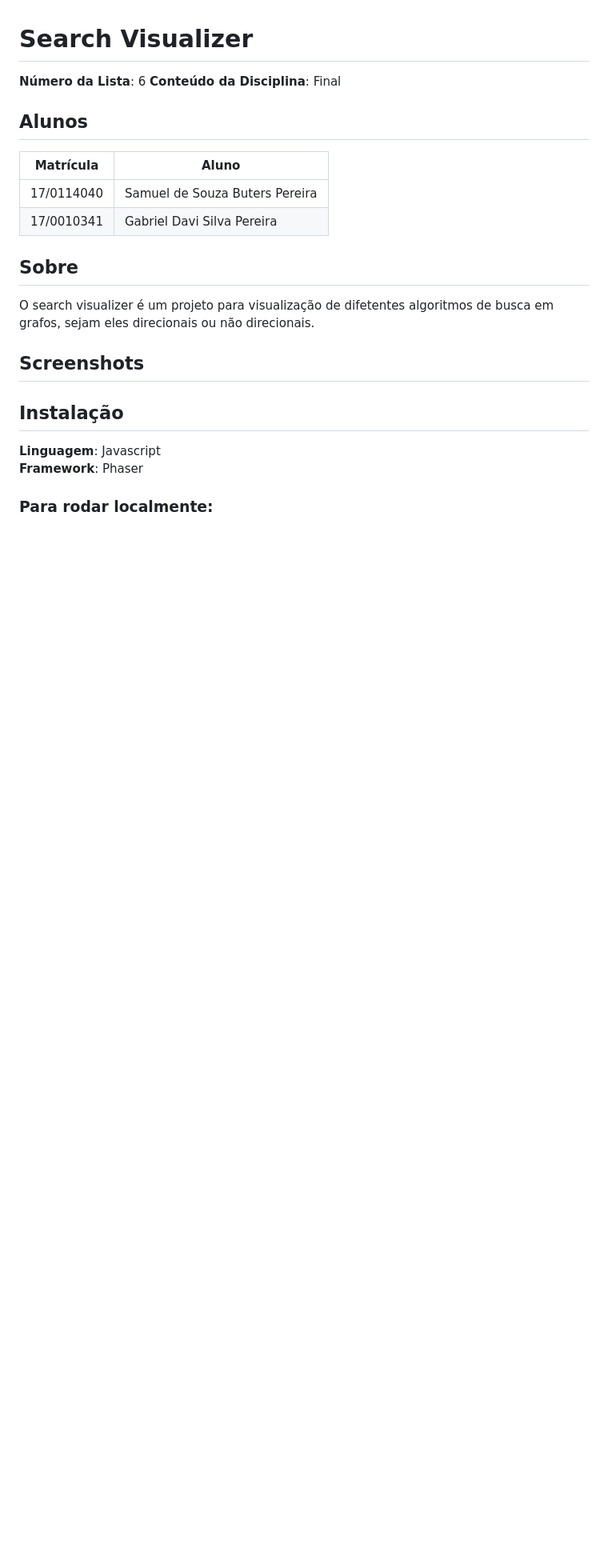
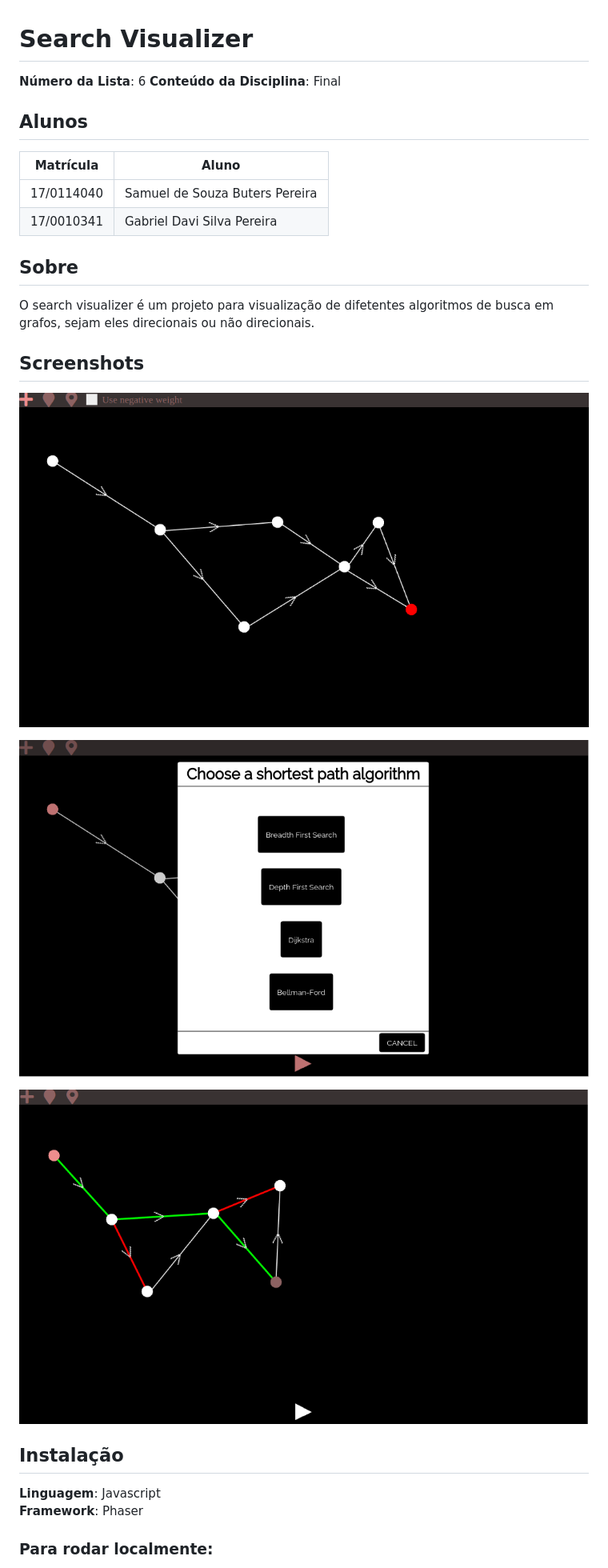
Before and after one commit to projeto-de-algoritmos/Final_SearchVisualizer, a Markdown page: README.md, the part around the change printed below. Shown: that part at 80% size. Drawn GitHub-style; pictures changed too: assets/final1.png (added), assets/final2.png (added), assets/final3.png (added); blank space fills up the shorter version.

Commit message:
add screen shots to readme

```diff
--- a/README.md
+++ b/README.md
@@ -4,19 +4,27 @@
 **Conteúdo da Disciplina**: Final
 
 ## Alunos
-|Matrícula | Aluno |
-| -- | -- |
-| 17/0114040  |  Samuel de Souza Buters Pereira |
-| 17/0010341  |  Gabriel Davi Silva Pereira |
+
+| Matrícula  | Aluno                          |
+| ---------- | ------------------------------ |
+| 17/0114040 | Samuel de Souza Buters Pereira |
+| 17/0010341 | Gabriel Davi Silva Pereira     |
 
 ## Sobre
+
 O search visualizer é um projeto para visualização de difetentes algoritmos de busca em grafos, sejam eles direcionais ou não direcionais.
 
 ## Screenshots
 
+![](assets/final1.png)
 
+![](assets/final2.png)
+
+![](assets/final3.png)
 
 ## Instalação
+
 **Linguagem**: Javascript<br>
 **Framework**: Phaser<br>
+
 ### Para rodar localmente:
```
Also changed, not shown: other parts of README.md (+8 -5 lines).
